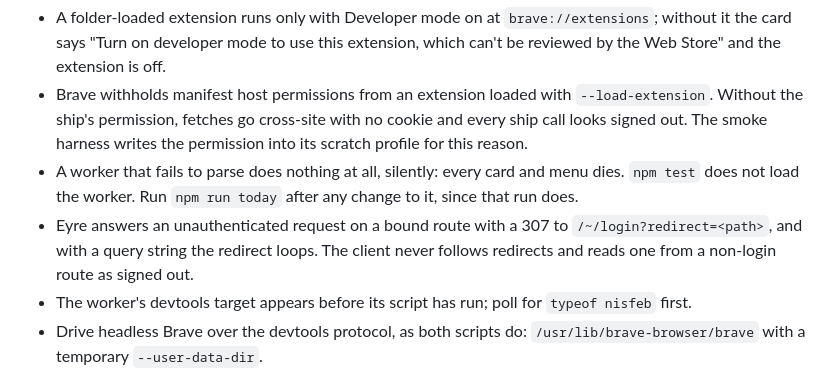
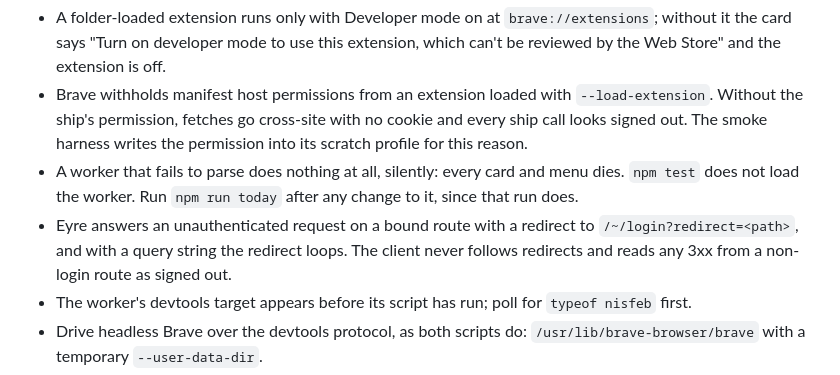
Before and after one commit to nisfeb/nisfeb-extension, a Markdown page: AGENTS.md, the part around the change. Drawn GitHub-style.

```diff
--- a/AGENTS.md
+++ b/AGENTS.md
@@ -57,7 +57,7 @@ Every HTTP request to an app is an event on the owner's ship and takes its one t
 - A folder-loaded extension runs only with Developer mode on at `brave://extensions`; without it the card says "Turn on developer mode to use this extension, which can't be reviewed by the Web Store" and the extension is off.
 - Brave withholds manifest host permissions from an extension loaded with `--load-extension`. Without the ship's permission, fetches go cross-site with no cookie and every ship call looks signed out. The smoke harness writes the permission into its scratch profile for this reason.
 - A worker that fails to parse does nothing at all, silently: every card and menu dies. `npm test` does not load the worker. Run `npm run today` after any change to it, since that run does.
-- Eyre answers an unauthenticated request on a bound route with a 307 to `/~/login?redirect=<path>`, and with a query string the redirect loops. The client never follows redirects and reads one from a non-login route as signed out.
+- Eyre answers an unauthenticated request on a bound route with a redirect to `/~/login?redirect=<path>`, and with a query string the redirect loops. The client never follows redirects and reads any 3xx from a non-login route as signed out.
 - The worker's devtools target appears before its script has run; poll for `typeof nisfeb` first.
 - Drive headless Brave over the devtools protocol, as both scripts do: `/usr/lib/brave-browser/brave` with a temporary `--user-data-dir`.
 - `chrome_url_overrides.newtab` replaces everyone's new tab with Chromium's plain page and cannot be switched off. Do not add it: the day page becomes the new tab through Brave's own Homepage setting (docs/setup.md).
```
Also changed, not shown: docs/setup.md (+1 -1 lines).
